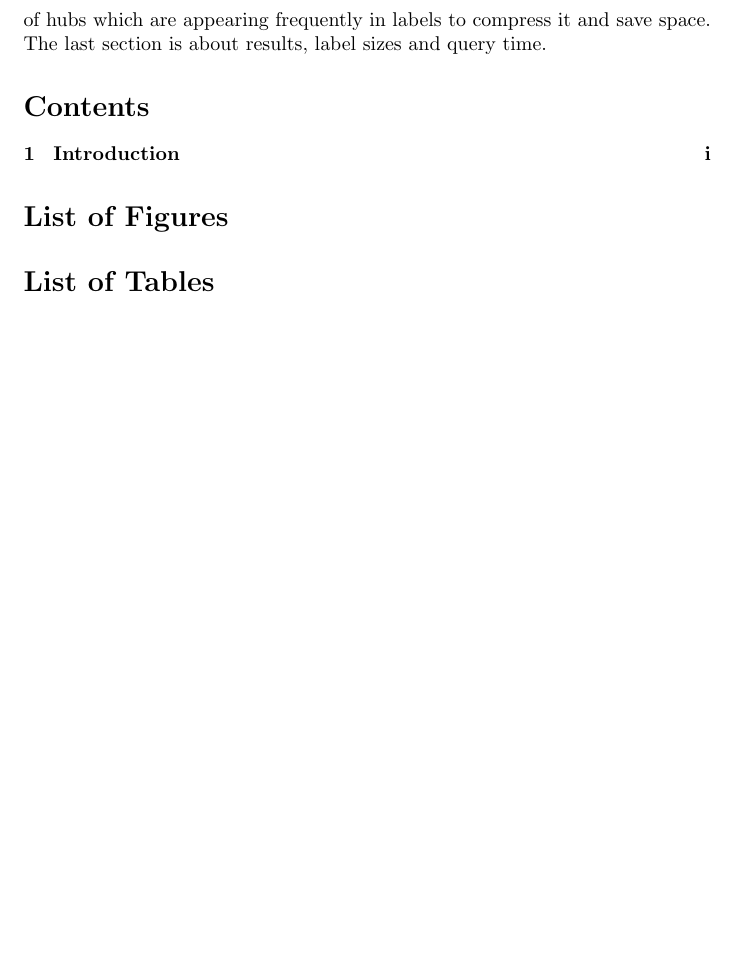
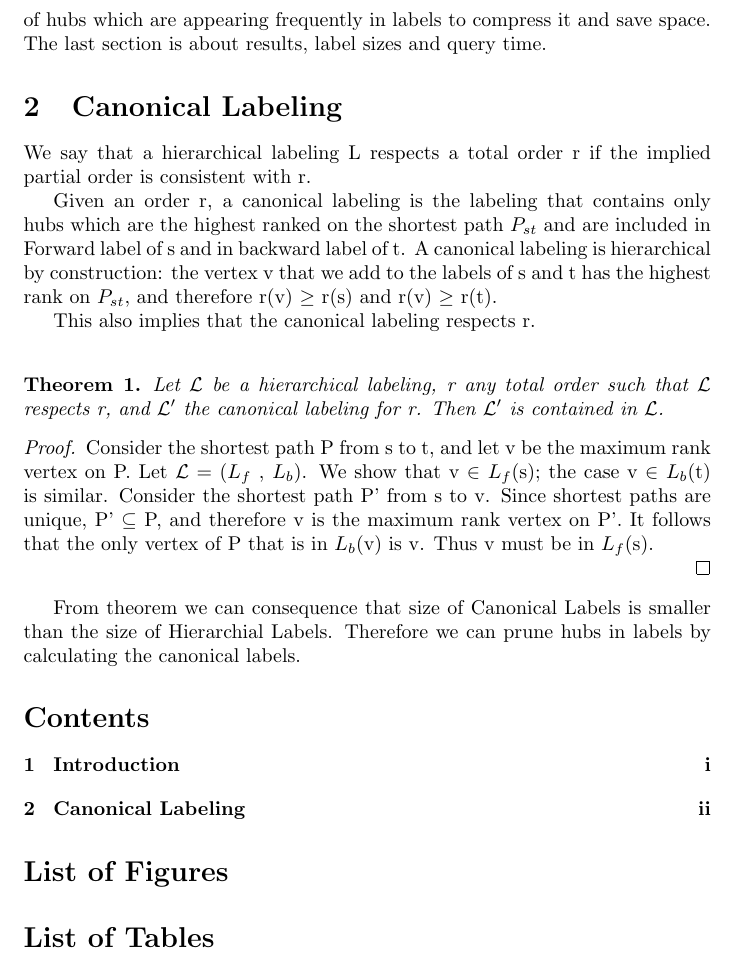
Before and after one commit to sergey1993/Paper-Work-Algorithms-for-routing, a LaTeX paper (ausarbeitung.tex): part of page 4 of 9, cut so that both start at the same text, the shorter picture padded with empty space. Compiled offline with pdfLaTeX.

Commit message:
Canonical Labels

```diff
--- a/ausarbeitung.tex
+++ b/ausarbeitung.tex
@@ -7,7 +7,7 @@
 
 %% Name of the author
 \author{Sergey Hayrapetyan}
-
+\usepackage{amsthm}
 %% Title (and possibly subtitle) of the thesis
 \title{Hub Labels}
 
@@ -117,12 +117,48 @@ A very important condition is that for all nodes of the graph, there should be a
 \end{center}
 The size of the label is the number of hubs.
 The label size should be as small as possilble to save memory space and process faster queries.
-That means that the algorithm which generates labels should not only satisfy the cover property but also it should generate labels with small sizes.
+That means that the algorithm which generates labels should not only satisfy the cover property but also it should
+generate labels with small sizes.
 In the first section is described about hub labels and its advantages.
 In the second section we will talk about hierarchical and canonical labels.
-Afterwards in the next section is described the way of label generation, included queries and label pruning by calculating the canonical labels.
-In last 2 Chapters it will be explained how to change IDs of hubs which are appearing frequently in labels to compress it and save space.
+Afterwards in the next section is described the way of label generation, included queries and label pruning by
+calculating the canonical labels.
+In last 2 Chapters it will be explained how to change IDs of hubs which are appearing frequently in labels to compress
+it and save space.
 The last section is about results, label sizes and query time.
+
+\section{Canonical Labeling}
+	We say that a hierarchical labeling L respects a total order r if the implied partial order is consistent with r.
+
+	Given an order r, a canonical labeling is the labeling that contains only hubs which are the highest ranked on the
+		shortest path ${P}_{st}$ and are included in Forward label of s and in backward label of t.
+			A canonical labeling is hierarchical by construction: the vertex v that we add to the labels of s and t
+			has the 	highest rank on ${P}_{st}$, and therefore r(v) $\geq$ r(s) and r(v) $\geq$ r(t).
+
+				This also implies that the canonical labeling respects r. \\
+
+\newtheorem{H_in_C}{Theorem}
+
+ \begin{H_in_C}
+
+
+	Let $\mathcal{L}$ be a hierarchical labeling, r any total order such that $\mathcal{L}$
+	respects r, and $\mathcal{L'}$ the canonical labeling for r. Then $\mathcal{L'}$ is contained in $\mathcal{L}$.
+ \end{H_in_C}
+\begin{proof}
+Consider the shortest path P from s to t, and let v be the maximum
+rank vertex on P. Let $\mathcal{L}$ = (${L}_{f}$ , ${L}_{b}$).
+We show that v $\in$ ${L}_{f}$(s); the case v $\in$ ${L}_{b}$(t)
+is similar.
+Consider the shortest path P' from s to v. Since shortest paths are
+unique, P' $\subseteq$ P, and therefore v is the maximum rank vertex on P'.
+It follows
+that the only vertex of P that is in ${L}_{b}$(v) is v. Thus v must be in ${L}_{f}$(s).
+
+
+\end{proof}
+From theorem we can consequence that size of Canonical Labels is smaller than the size of Hierarchial Labels.
+Therefore we can prune hubs in labels by calculating the canonical labels.
 
 
 %% ------------------------
```
Also changed, not shown: acs-ausarbeitung.bib (+27 -14 lines), ausarbeitung.pdf, 10 other files.
